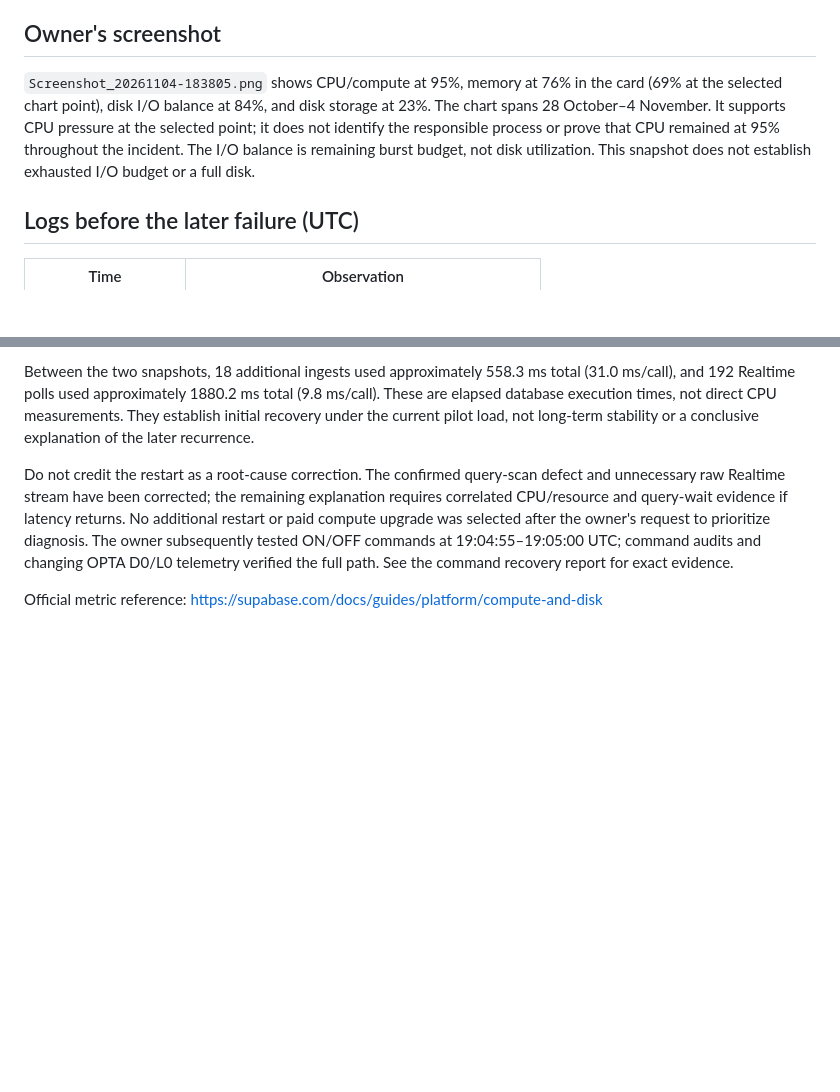
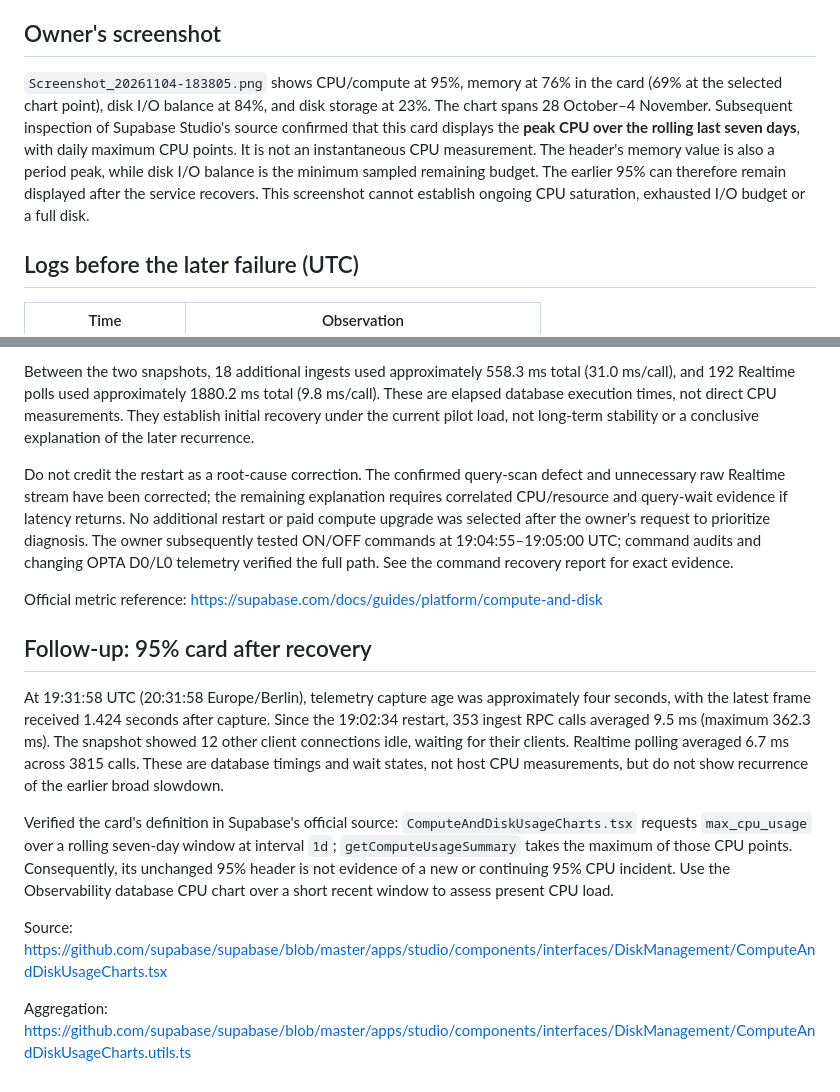
Before and after one commit to MahdiGU/MQTT-OPTA-Dashboard, a Markdown page: docs/diagnostics/2026-11-04-database-root-cause.md, 2 parts joined by grey strips. Drawn GitHub-style; blank space fills up the shorter version.

Commit message:
Clarify seven-day peak CPU card and record healthy workload [skip ci]

```diff
--- a/docs/diagnostics/2026-11-04-database-root-cause.md
+++ b/docs/diagnostics/2026-11-04-database-root-cause.md
@@ -10,7 +10,7 @@ The subsequent intermittent service failure is not yet conclusively explained. R
 
 ## Owner's screenshot
 
-`Screenshot_20261104-183805.png` shows CPU/compute at 95%, memory at 76% in the card (69% at the selected chart point), disk I/O balance at 84%, and disk storage at 23%. The chart spans 28 October–4 November. It supports CPU pressure at the selected point; it does not identify the responsible process or prove that CPU remained at 95% throughout the incident. The I/O balance is remaining burst budget, not disk utilization. This snapshot does not establish exhausted I/O budget or a full disk.
+`Screenshot_20261104-183805.png` shows CPU/compute at 95%, memory at 76% in the card (69% at the selected chart point), disk I/O balance at 84%, and disk storage at 23%. The chart spans 28 October–4 November. Subsequent inspection of Supabase Studio's source confirmed that this card displays the **peak CPU over the rolling last seven days**, with daily maximum CPU points. It is not an instantaneous CPU measurement. The header's memory value is also a period peak, while disk I/O balance is the minimum sampled remaining budget. The earlier 95% can therefore remain displayed after the service recovers. This screenshot cannot establish ongoing CPU saturation, exhausted I/O budget or a full disk.
 
 ## Logs before the later failure (UTC)
 
@@ -53,3 +53,13 @@ Between the two snapshots, 18 additional ingests used approximately 558.3 ms tot
 Do not credit the restart as a root-cause correction. The confirmed query-scan defect and unnecessary raw Realtime stream have been corrected; the remaining explanation requires correlated CPU/resource and query-wait evidence if latency returns. No additional restart or paid compute upgrade was selected after the owner's request to prioritize diagnosis. The owner subsequently tested ON/OFF commands at 19:04:55–19:05:00 UTC; command audits and changing OPTA D0/L0 telemetry verified the full path. See the command recovery report for exact evidence.
 
 Official metric reference: https://supabase.com/docs/guides/platform/compute-and-disk
+
+## Follow-up: 95% card after recovery
+
+At 19:31:58 UTC (20:31:58 Europe/Berlin), telemetry capture age was approximately four seconds, with the latest frame received 1.424 seconds after capture. Since the 19:02:34 restart, 353 ingest RPC calls averaged 9.5 ms (maximum 362.3 ms). The snapshot showed 12 other client connections idle, waiting for their clients. Realtime polling averaged 6.7 ms across 3815 calls. These are database timings and wait states, not host CPU measurements, but do not show recurrence of the earlier broad slowdown.
+
+Verified the card's definition in Supabase's official source: `ComputeAndDiskUsageCharts.tsx` requests `max_cpu_usage` over a rolling seven-day window at interval `1d`; `getComputeUsageSummary` takes the maximum of those CPU points. Consequently, its unchanged 95% header is not evidence of a new or continuing 95% CPU incident. Use the Observability database CPU chart over a short recent window to assess present CPU load.
+
+Source: https://github.com/supabase/supabase/blob/master/apps/studio/components/interfaces/DiskManagement/ComputeAndDiskUsageCharts.tsx
+
+Aggregation: https://github.com/supabase/supabase/blob/master/apps/studio/components/interfaces/DiskManagement/ComputeAndDiskUsageCharts.utils.ts
```
